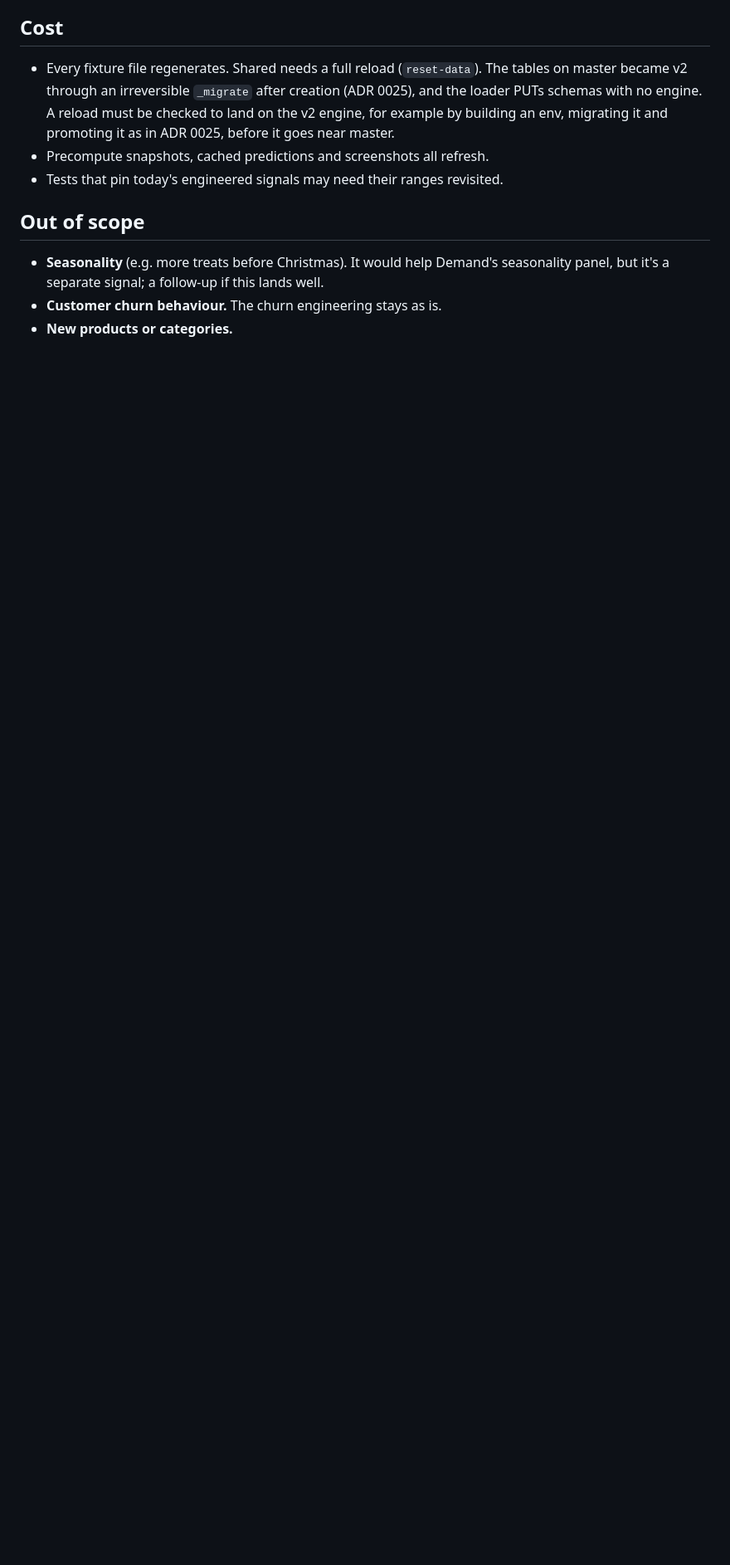
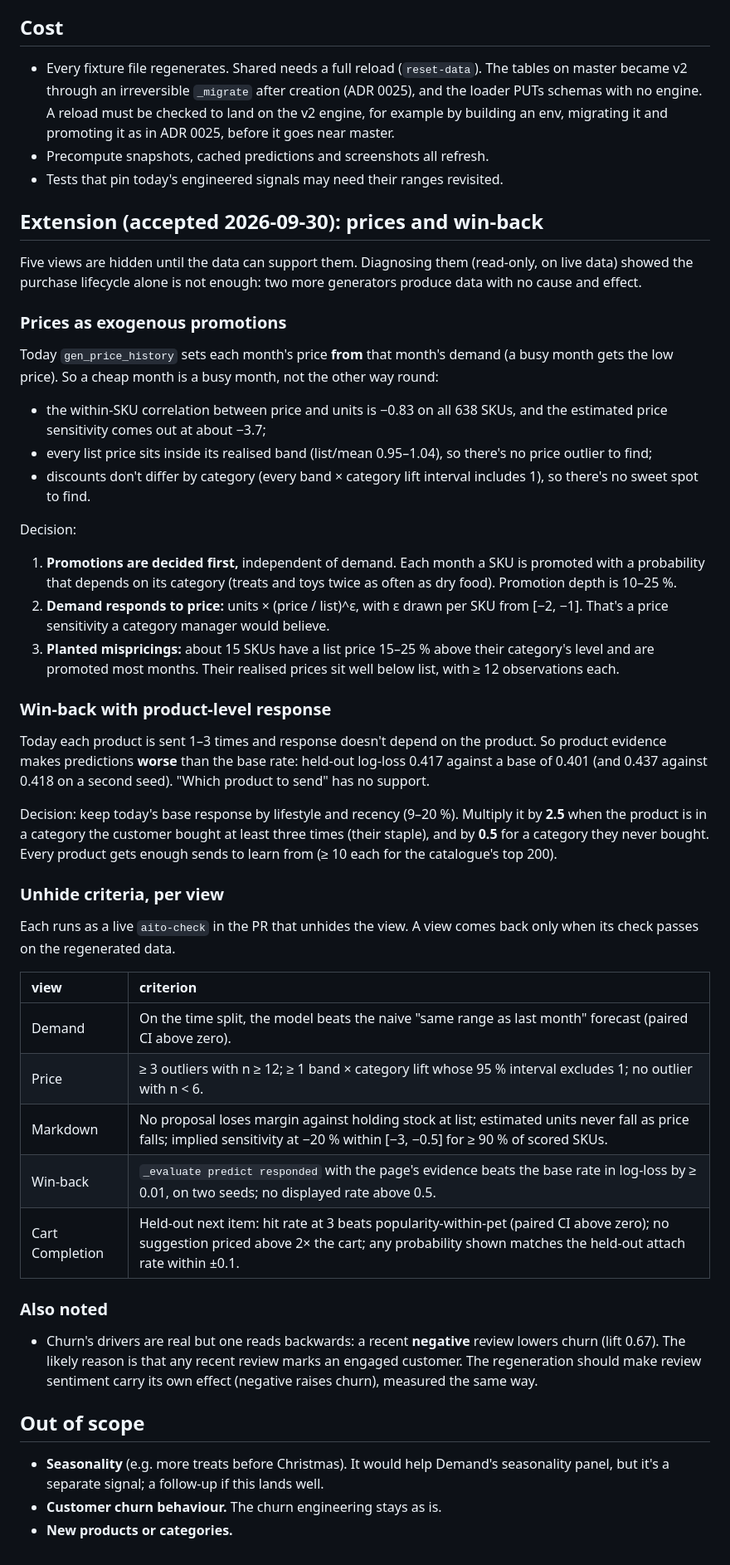
Before and after one commit to AitoDotAI/aito-ecommerce-demo, a Markdown page: docs/adr/0027-purchase-lifecycle-data.md, the part around one of its changes. Shown at 83% size. GitHub-like rendering; blank space fills up the shorter version.

Commit message:
ADR 0027: extend to exogenous prices and product-level win-back response (#38)
* ADR 0027: extend to exogenous prices and product-level win-back response

Diagnosis of the five hidden views showed two more generators with no cause
and effect: prices set from demand, and win-back response independent of
the product. Adds the planted effects and each view's unhide criterion so
one decision covers the whole regeneration.

Co-Authored-By: Claude Opus 5.5 <noreply@anthropic.com>
Claude-Session: https://claude.ai/code/session_01JNKA6ovmTRy9Lh2Yg1gUpL

* ADR 0027: the price and win-back extensions are accepted

Co-Authored-By: Claude Opus 5.5 <noreply@anthropic.com>
Claude-Session: https://claude.ai/code/session_01JNKA6ovmTRy9Lh2Yg1gUpL

---------

Co-authored-by: Antti Rauhala <antti@aito.ai>
Co-authored-by: Claude Opus 5.5 <noreply@anthropic.com>

```diff
--- a/docs/adr/0027-purchase-lifecycle-data.md
+++ b/docs/adr/0027-purchase-lifecycle-data.md
@@ -127,6 +127,72 @@ before.
 - Tests that pin today's engineered signals may need their ranges
   revisited.
 
+## Extension (accepted 2026-09-30): prices and win-back
+
+Five views are hidden until the data can support them. Diagnosing them
+(read-only, on live data) showed the purchase lifecycle alone is not
+enough: two more generators produce data with no cause and effect.
+
+### Prices as exogenous promotions
+
+Today `gen_price_history` sets each month's price **from** that month's
+demand (a busy month gets the low price). So a cheap month is a busy
+month, not the other way round:
+
+- the within-SKU correlation between price and units is −0.83 on all
+  638 SKUs, and the estimated price sensitivity comes out at about −3.7;
+- every list price sits inside its realised band (list/mean 0.95–1.04),
+  so there's no price outlier to find;
+- discounts don't differ by category (every band × category lift
+  interval includes 1), so there's no sweet spot to find.
+
+Decision:
+
+1. **Promotions are decided first,** independent of demand. Each month a
+   SKU is promoted with a probability that depends on its category
+   (treats and toys twice as often as dry food). Promotion depth is
+   10–25 %.
+2. **Demand responds to price:** units × (price / list)^ε, with ε drawn
+   per SKU from [−2, −1]. That's a price sensitivity a category manager
+   would believe.
+3. **Planted mispricings:** about 15 SKUs have a list price 15–25 %
+   above their category's level and are promoted most months. Their
+   realised prices sit well below list, with ≥ 12 observations each.
+
+### Win-back with product-level response
+
+Today each product is sent 1–3 times and response doesn't depend on the
+product. So product evidence makes predictions **worse** than the base
+rate: held-out log-loss 0.417 against a base of 0.401 (and 0.437 against
+0.418 on a second seed). "Which product to send" has no support.
+
+Decision: keep today's base response by lifestyle and recency (9–20 %).
+Multiply it by **2.5** when the product is in a category the customer
+bought at least three times (their staple), and by **0.5** for a category
+they never bought. Every product gets enough sends to learn from
+(≥ 10 each for the catalogue's top 200).
+
+### Unhide criteria, per view
+
+Each runs as a live `aito-check` in the PR that unhides the view. A view
+comes back only when its check passes on the regenerated data.
+
+| view | criterion |
+|:--|:--|
+| Demand | On the time split, the model beats the naive "same range as last month" forecast (paired CI above zero). |
+| Price | ≥ 3 outliers with n ≥ 12; ≥ 1 band × category lift whose 95 % interval excludes 1; no outlier with n < 6. |
+| Markdown | No proposal loses margin against holding stock at list; estimated units never fall as price falls; implied sensitivity at −20 % within [−3, −0.5] for ≥ 90 % of scored SKUs. |
+| Win-back | `_evaluate predict responded` with the page's evidence beats the base rate in log-loss by ≥ 0.01, on two seeds; no displayed rate above 0.5. |
+| Cart Completion | Held-out next item: hit rate at 3 beats popularity-within-pet (paired CI above zero); no suggestion priced above 2× the cart; any probability shown matches the held-out attach rate within ±0.1. |
+
+### Also noted
+
+- Churn's drivers are real but one reads backwards: a recent **negative**
+  review lowers churn (lift 0.67). The likely reason is that any recent
+  review marks an engaged customer. The regeneration should make review
+  sentiment carry its own effect (negative raises churn), measured the
+  same way.
+
 ## Out of scope
 
 - **Seasonality** (e.g. more treats before Christmas). It would help
```
Also changed, not shown: other parts of docs/adr/0027-purchase-lifecycle-data.md (+1 -1 lines).
